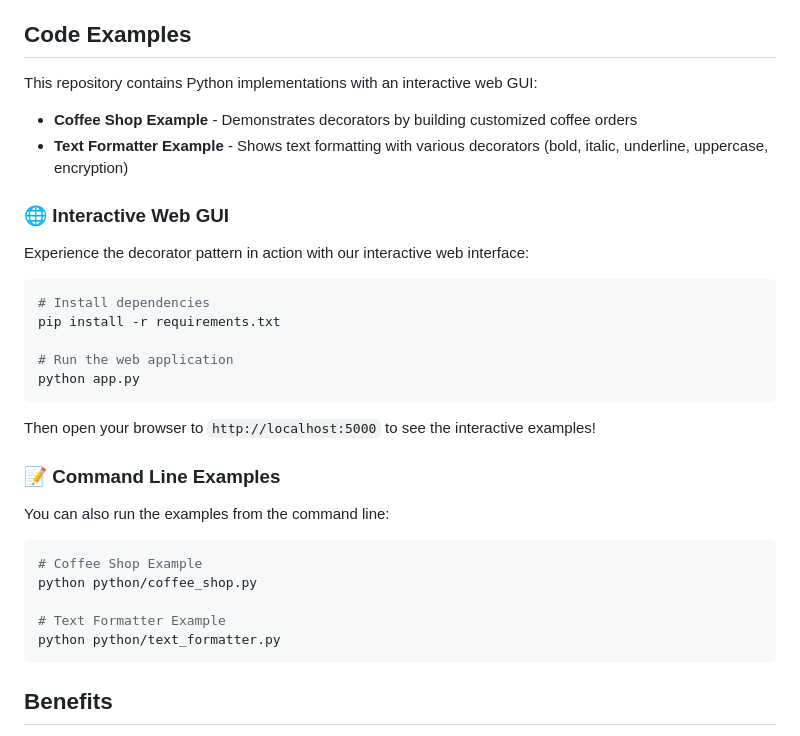
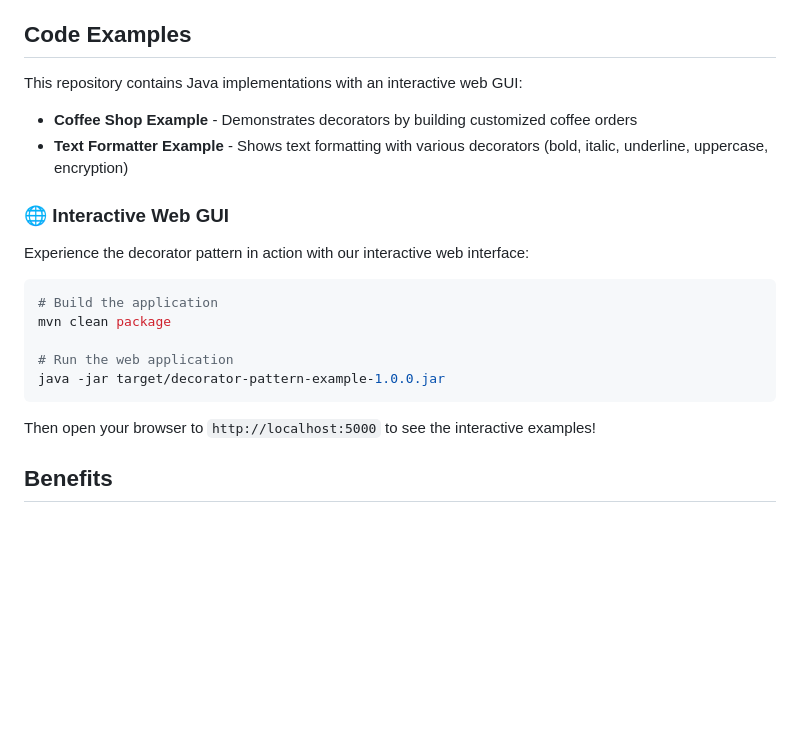
Before and after one commit to Lake3205/Code-Decorator-Examp, a Markdown page: README.md, the part around the change. GitHub-like rendering; blank space fills up the shorter version.

Commit message:
Update README with Java build and run instructions
Co-authored-by: Lake3205 <92790624+Lake3205@users.noreply.github.com>

````diff
--- a/README.md
+++ b/README.md
@@ -54,7 +54,7 @@ Component (interface)
 
 ## Code Examples
 
-This repository contains Python implementations with an interactive web GUI:
+This repository contains Java implementations with an interactive web GUI:
 
 - **Coffee Shop Example** - Demonstrates decorators by building customized coffee orders
 - **Text Formatter Example** - Shows text formatting with various decorators (bold, italic, underline, uppercase, encryption)
@@ -64,26 +64,14 @@ This repository contains Python implementations with an interactive web GUI:
 Experience the decorator pattern in action with our interactive web interface:
 
 ```bash
-# Install dependencies
-pip install -r requirements.txt
+# Build the application
+mvn clean package
 
 # Run the web application
-python app.py
+java -jar target/decorator-pattern-example-1.0.0.jar
 ```
 
 Then open your browser to `http://localhost:5000` to see the interactive examples!
-
-### 📝 Command Line Examples
-
-You can also run the examples from the command line:
-
-```bash
-# Coffee Shop Example
-python python/coffee_shop.py
-
-# Text Formatter Example
-python python/text_formatter.py
-```
 
 ## Benefits
 
````
